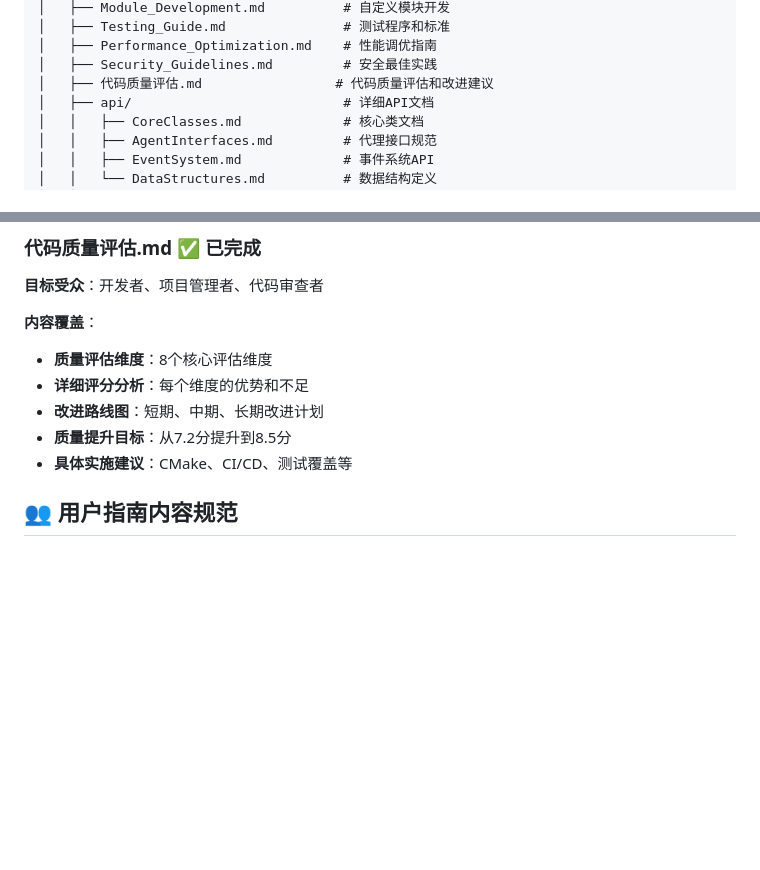
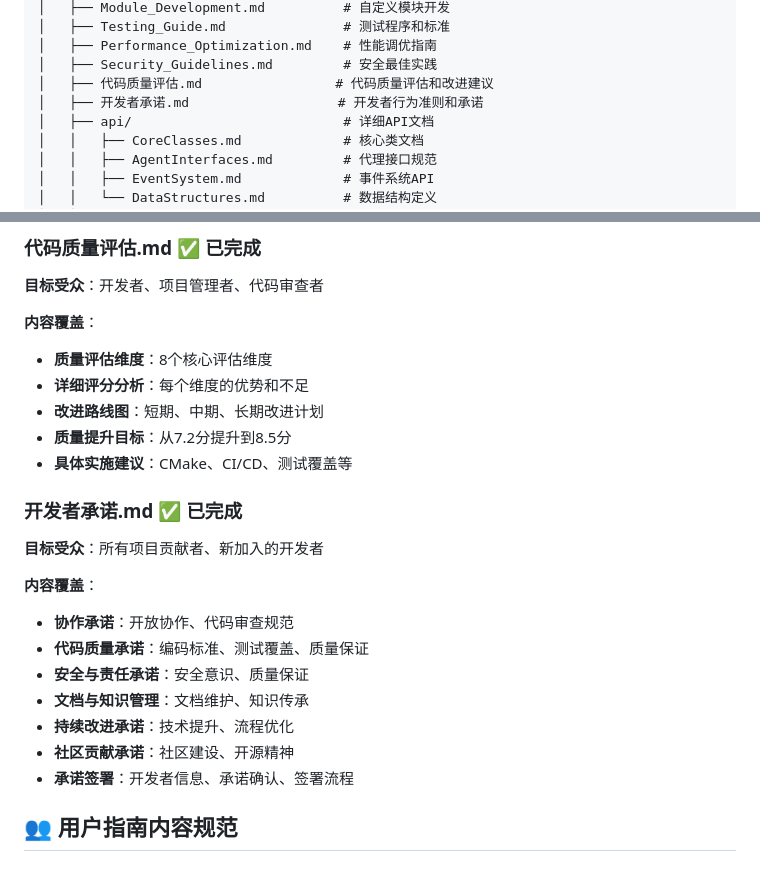
Before and after one commit to GuilinWuGit/VFT_SMF, a Markdown page: docs/DeveloperGuide/文档规划.md, 2 parts joined by grey strips. GitHub-like rendering; blank space fills up the shorter version.

```diff
--- a/docs/DeveloperGuide/文档规划.md
+++ b/docs/DeveloperGuide/文档规划.md
@@ -32,6 +32,7 @@ docs/
 │   ├── Performance_Optimization.md    # 性能调优指南
 │   ├── Security_Guidelines.md         # 安全最佳实践
 │   ├── 代码质量评估.md                 # 代码质量评估和改进建议
+│   ├── 开发者承诺.md                   # 开发者行为准则和承诺
 │   ├── api/                           # 详细API文档
 │   │   ├── CoreClasses.md             # 核心类文档
 │   │   ├── AgentInterfaces.md         # 代理接口规范
@@ -207,6 +208,18 @@ docs/
 - **改进路线图**：短期、中期、长期改进计划
 - **质量提升目标**：从7.2分提升到8.5分
 - **具体实施建议**：CMake、CI/CD、测试覆盖等
+
+### 开发者承诺.md ✅ **已完成**
+**目标受众**：所有项目贡献者、新加入的开发者
+
+**内容覆盖**：
+- **协作承诺**：开放协作、代码审查规范
+- **代码质量承诺**：编码标准、测试覆盖、质量保证
+- **安全与责任承诺**：安全意识、质量保证
+- **文档与知识管理**：文档维护、知识传承
+- **持续改进承诺**：技术提升、流程优化
+- **社区贡献承诺**：社区建设、开源精神
+- **承诺签署**：开发者信息、承诺确认、签署流程
 
 ## 👥 用户指南内容规范
 
```
Also changed, not shown: docs/DeveloperGuide/开发者承诺.md (added, +149 -0 lines).
